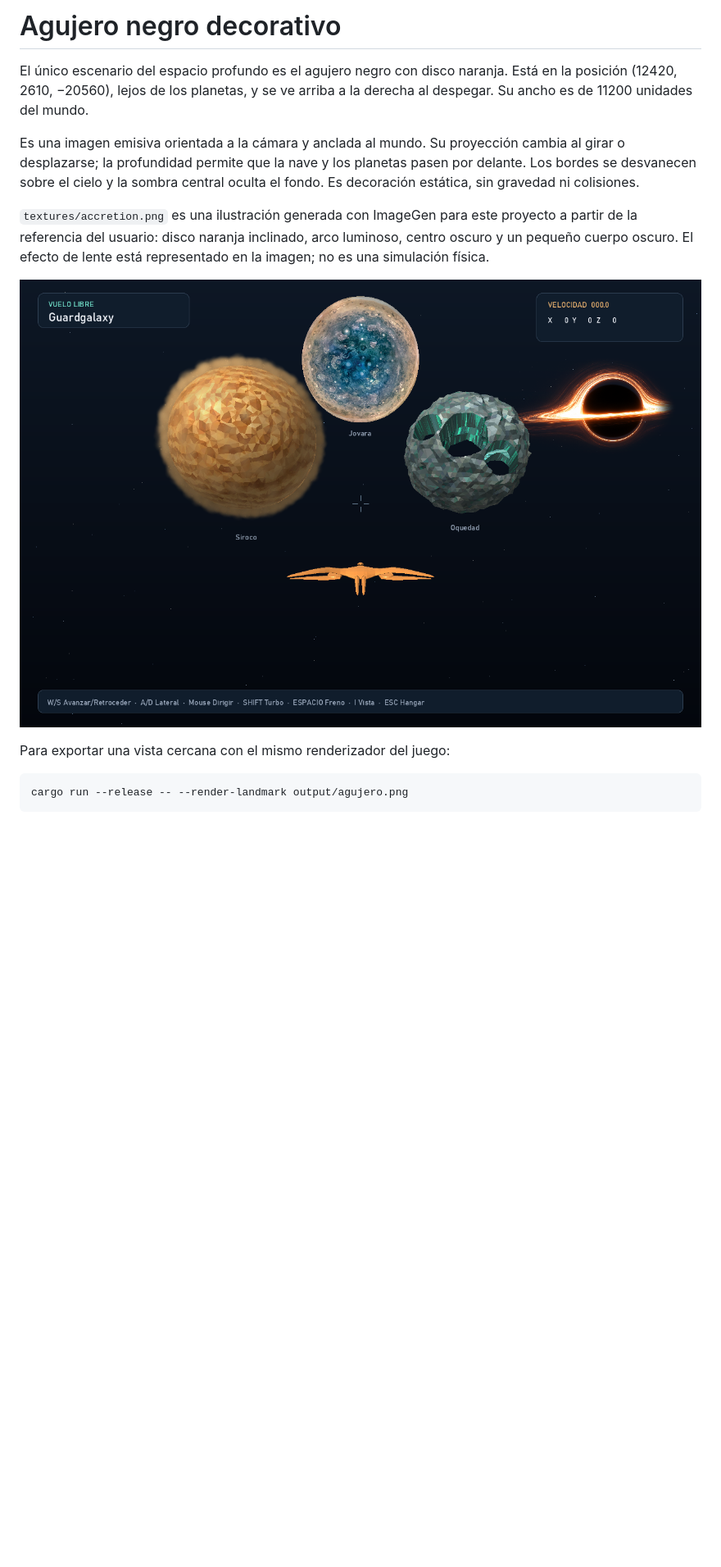
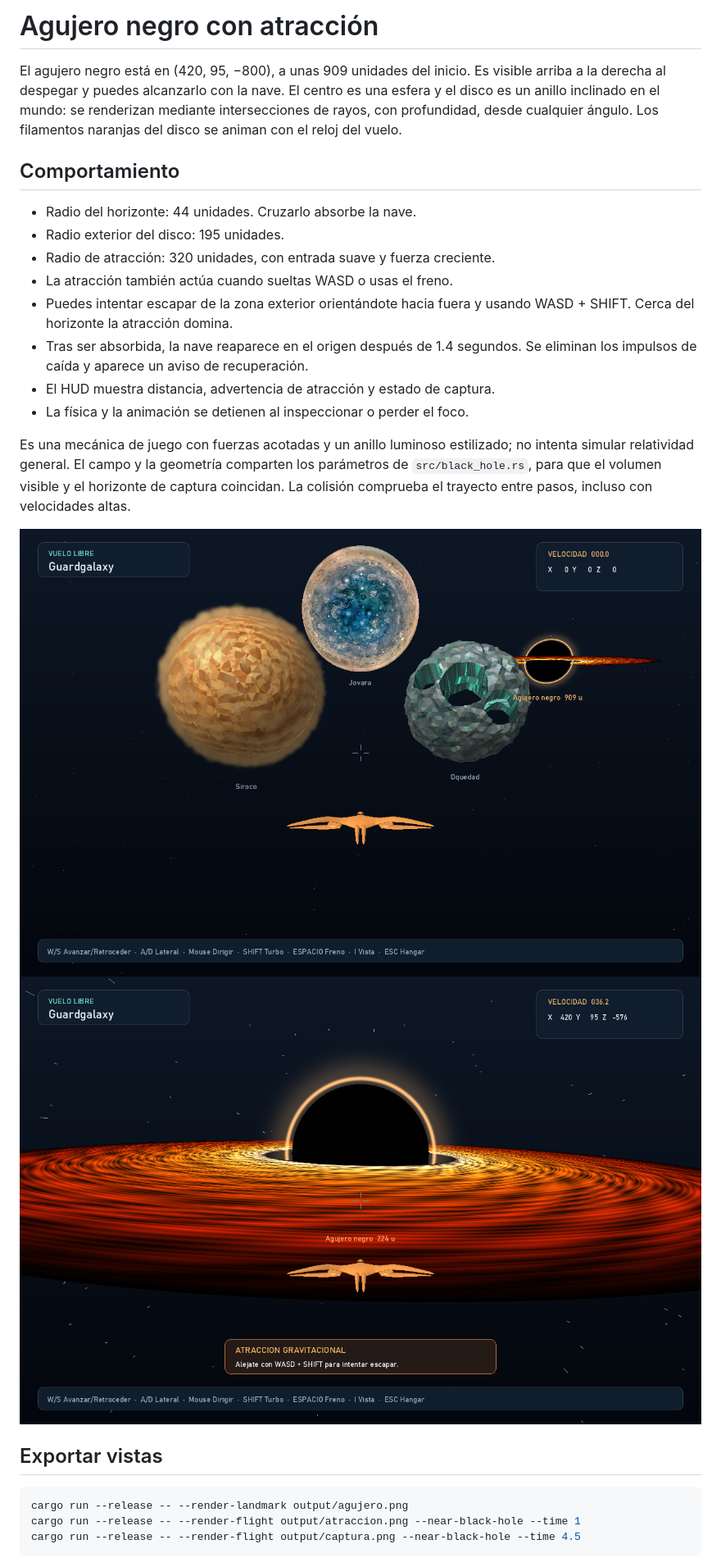
Before and after one commit to J05U3oAr/Proyecto_3_Graficas, a Markdown page: assets/deep-space/README.md, the part around one of its changes. Shown at 82% size. GitHub-like rendering; pictures changed too: assets/deep-space/previews/atraccion.png (added), assets/deep-space/previews/en-vuelo.png; blank space fills up the shorter version.

Commit message:
Documenta la atracción y guarda vistas de acercamiento y captura

````diff
--- a/assets/deep-space/README.md
+++ b/assets/deep-space/README.md
@@ -1,24 +1,38 @@
-# Agujero negro decorativo
+# Agujero negro con atracción
 
-El único escenario del espacio profundo es el agujero negro con disco naranja.
-Está en la posición (12420, 2610, −20560), lejos de los planetas, y se ve arriba
-a la derecha al despegar. Su ancho es de 11200 unidades del mundo.
+El agujero negro está en (420, 95, −800), a unas 909 unidades del inicio.
+Es visible arriba a la derecha al despegar y puedes alcanzarlo con la nave.
+El centro es una esfera y el disco es un anillo inclinado en el mundo: se
+renderizan mediante intersecciones de rayos, con profundidad, desde cualquier
+ángulo. Los filamentos naranjas del disco se animan con el reloj del vuelo.
 
-Es una imagen emisiva orientada a la cámara y anclada al mundo. Su proyección
-cambia al girar o desplazarse; la profundidad permite que la nave y los planetas
-pasen por delante. Los bordes se desvanecen sobre el cielo y la sombra central
-oculta el fondo. Es decoración estática, sin gravedad ni colisiones.
+## Comportamiento
 
-`textures/accretion.png` es una ilustración generada con ImageGen para este
-proyecto a partir de la referencia del usuario: disco naranja inclinado, arco
-luminoso, centro oscuro y un pequeño cuerpo oscuro. El efecto de lente está
-representado en la imagen; no es una simulación física.
+- Radio del horizonte: 44 unidades. Cruzarlo absorbe la nave.
+- Radio exterior del disco: 195 unidades.
+- Radio de atracción: 320 unidades, con entrada suave y fuerza creciente.
+- La atracción también actúa cuando sueltas WASD o usas el freno.
+- Puedes intentar escapar de la zona exterior orientándote hacia fuera y usando
+  WASD + SHIFT. Cerca del horizonte la atracción domina.
+- Tras ser absorbida, la nave reaparece en el origen después de 1.4 segundos.
+  Se eliminan los impulsos de caída y aparece un aviso de recuperación.
+- El HUD muestra distancia, advertencia de atracción y estado de captura.
+- La física y la animación se detienen al inspeccionar o perder el foco.
 
-![Agujero negro al despegar](previews/en-vuelo.png)
+Es una mecánica de juego con fuerzas acotadas y un anillo luminoso estilizado;
+no intenta simular relatividad general. El campo y la geometría comparten los
+parámetros de `src/black_hole.rs`, para que el volumen visible y el horizonte de
+captura coincidan. La colisión comprueba el trayecto entre pasos, incluso con
+velocidades altas.
 
-Para exportar una vista cercana con el mismo renderizador del juego:
+![Vista desde el inicio](previews/en-vuelo.png)
+![Atracción al acercarse](previews/atraccion.png)
+
+## Exportar vistas
 
 ```powershell
 cargo run --release -- --render-landmark output/agujero.png
+cargo run --release -- --render-flight output/atraccion.png --near-black-hole --time 1
+cargo run --release -- --render-flight output/captura.png --near-black-hole --time 4.5
 ```
 
````
Also changed, not shown: other parts of assets/deep-space/README.md (+7 -1 lines), README.md (+7 -4 lines), assets/deep-space/previews/accretion.png, assets/deep-space/previews/captura.png (added), 1 other file.
